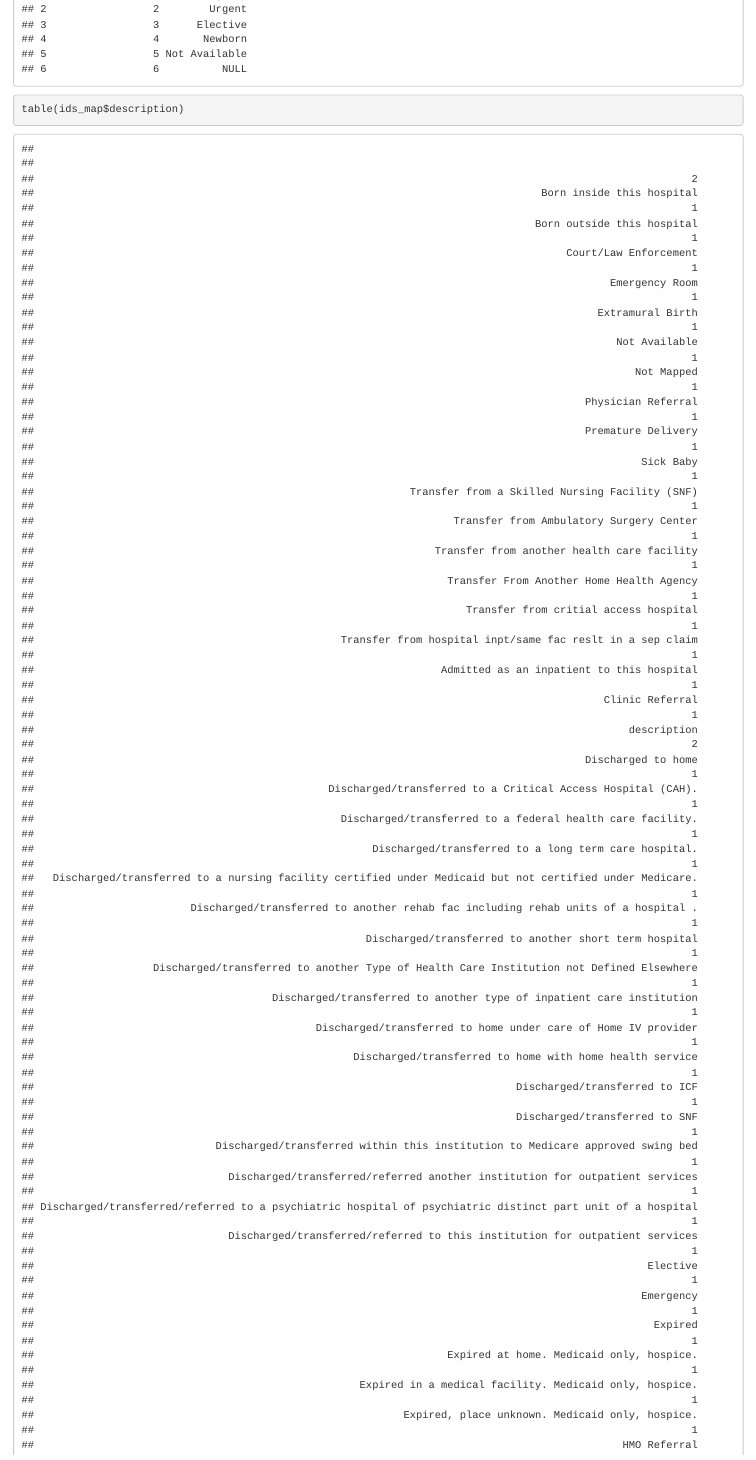
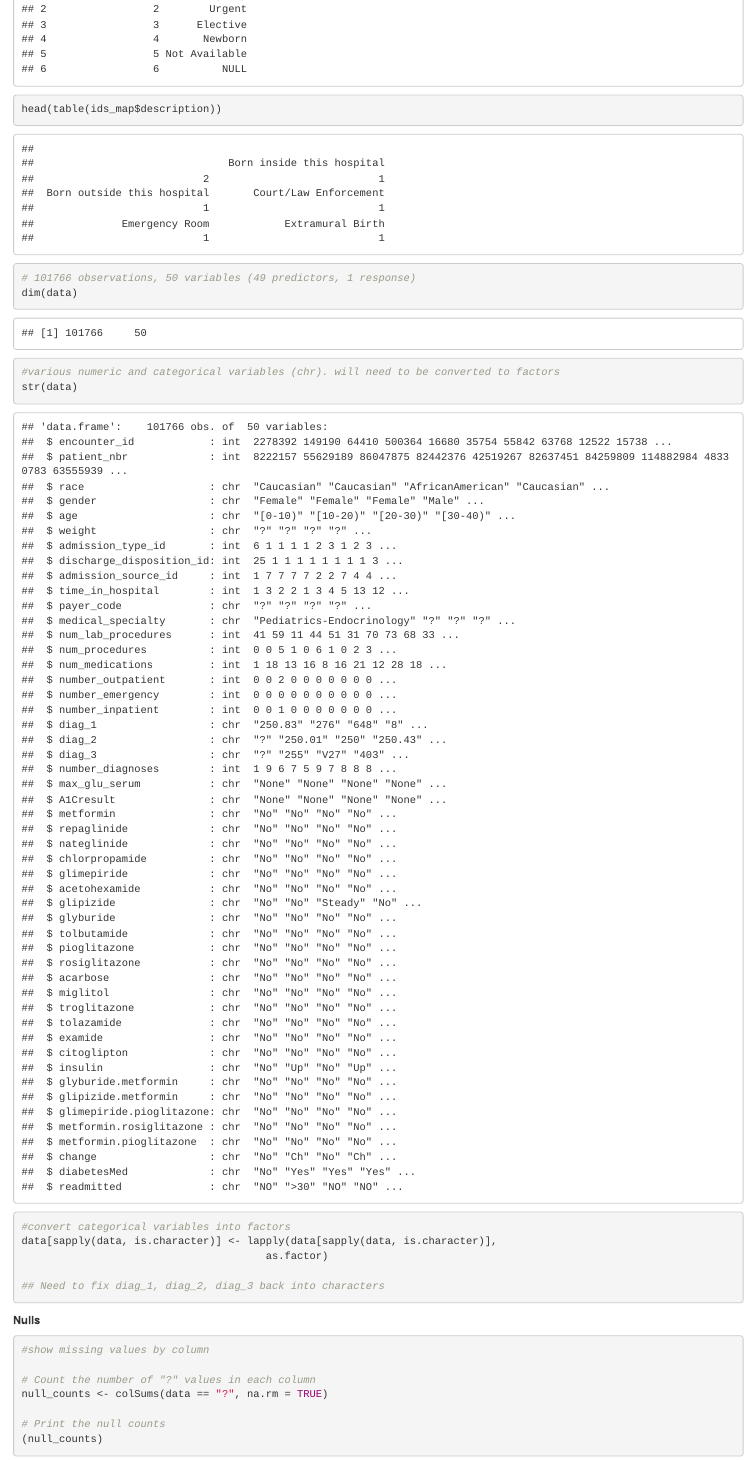
Before and after one commit to vivianndo/ads503, an R Markdown document (data_preprocessing.Rmd): the page in a window 1100 px wide, from 1730 px down. The pictures show the output file data_preprocessing.html that the author committed with the source, opened offline.

Commit message:
convert categoricals to factors (need to change diag_1, diag_2, and diag_3 back into character/num datatype as these are not categorical)

````diff
--- a/data_preprocessing.Rmd
+++ b/data_preprocessing.Rmd
@@ -15,7 +15,7 @@ head(data)
 
 #id mapping of admission type
 head(ids_map)
-table(ids_map$description)
+head(table(ids_map$description))
 ```
 ```{r}
 # 101766 observations, 50 variables (49 predictors, 1 response)
@@ -24,6 +24,13 @@ dim(data)
 ```{r}
 #various numeric and categorical variables (chr). will need to be converted to factors
 str(data)
+```
+```{r}
+#convert categorical variables into factors
+data[sapply(data, is.character)] <- lapply(data[sapply(data, is.character)],
+                                       as.factor)
+
+## Need to fix diag_1, diag_2, diag_3 back into characters
 ```
 
 **Nulls**
````
Also changed, not shown: data_preprocessing.html.
